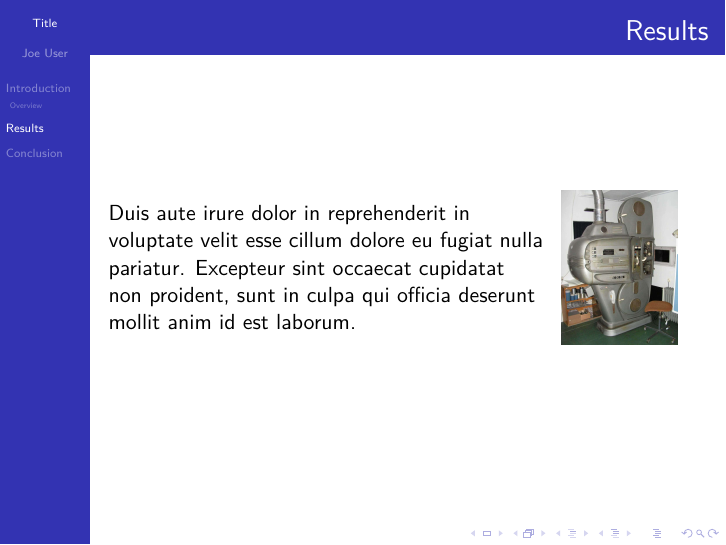
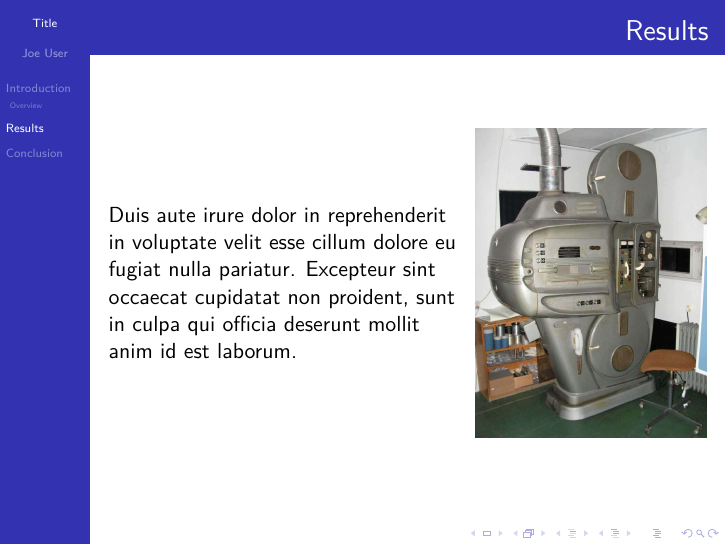
Before and after one commit to gsauthof/beamer, LaTeX slides (talk.tex): page 4 of 5. Compiled offline with pdfLaTeX.

Commit message:
larger column

```diff
--- a/talk.tex
+++ b/talk.tex
@@ -89,14 +89,14 @@
 \begin{frame}
   \frametitle{Results}
   \begin{columns}
-    \begin{column}{0.75\textwidth}
+    \begin{column}{0.6\textwidth}
       Duis aute irure dolor in reprehenderit in voluptate velit
       esse cillum dolore eu fugiat nulla pariatur. Excepteur sint
       occaecat cupidatat non proident, sunt in culpa qui officia
       deserunt mollit anim id est laborum.
     \end{column}
-    \begin{column}{0.25\textwidth}
-      \includegraphics[width=0.8\textwidth]{Meopton_UM70x35_69118.jpg}
+    \begin{column}{0.4\textwidth}
+      \includegraphics[width=1\textwidth]{Meopton_UM70x35_69118.jpg}
     \end{column}
   \end{columns}
 \end{frame}
```
